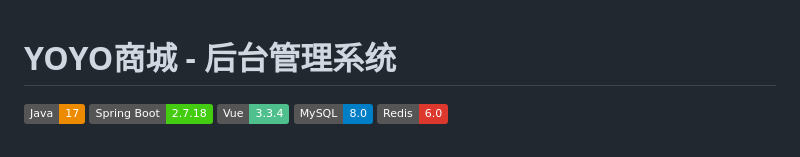
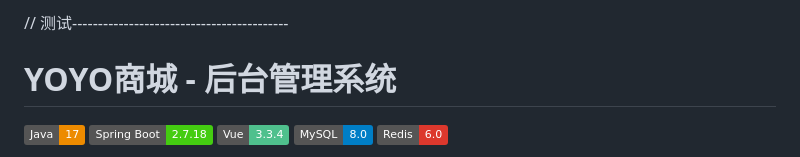
Before and after one commit to 12yhy3/Yoyo-shop, a Markdown page: README.md, the part around the change. Rendered like a GitHub page; badges without logos.

```diff
--- a/README.md
+++ b/README.md
@@ -1,3 +1,4 @@
+// 测试------------------------------------------
 # YOYO商城 - 后台管理系统
 
 [![Java](https://img.shields.io/badge/Java-17-%23ED8B00?logo=openjdk)](https://www.java.com/)
```
